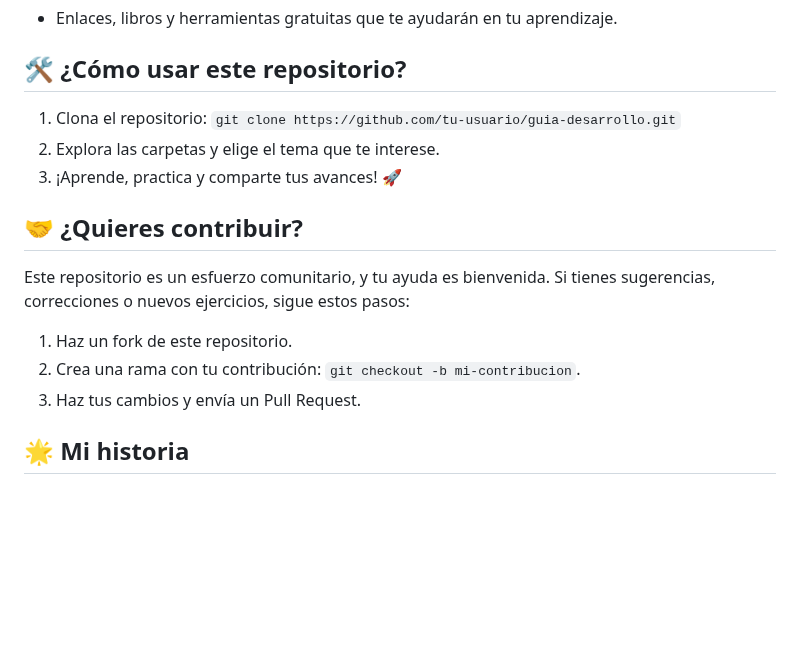
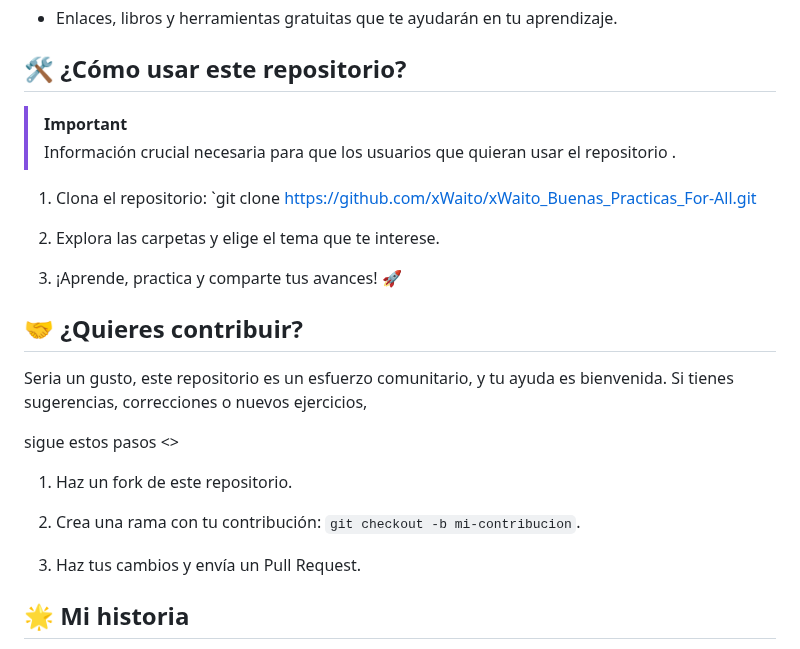
Before and after one commit to xWaito/xWaito_Buenas_Practicas_For-All, a Markdown page: README.md, the part around the change. Rendered like a GitHub page; blank space fills up the shorter version.

Commit message:
Pendiente_cambios

```diff
--- a/README.md
+++ b/README.md
@@ -69,15 +69,27 @@ No se trata solo de quedarnos con lo básico de la estructura; aunque no siempre
 
 ## 🛠️ ¿Cómo usar este repositorio?
 
-1. Clona el repositorio: `git clone https://github.com/tu-usuario/guia-desarrollo.git`
+> [!IMPORTANT]
+> Información crucial necesaria para que los usuarios que quieran usar el repositorio .
+
+1. Clona el repositorio: `git clone https://github.com/xWaito/xWaito_Buenas_Practicas_For-All.git
+
 2. Explora las carpetas y elige el tema que te interese.
+
 3. ¡Aprende, practica y comparte tus avances! 🚀
 
 ## 🤝 ¿Quieres contribuir?
-Este repositorio es un esfuerzo comunitario, y tu ayuda es bienvenida. Si tienes sugerencias, correcciones o nuevos ejercicios, sigue estos pasos:
+
+Seria un gusto, este repositorio es un esfuerzo comunitario, y tu ayuda es bienvenida. Si tienes sugerencias, correcciones o nuevos ejercicios,
+
+ sigue estos pasos <>
+
 1. Haz un fork de este repositorio.
+
 2. Crea una rama con tu contribución: `git checkout -b mi-contribucion`.
+
 3. Haz tus cambios y envía un Pull Request.
+
 
 ## 🌟 Mi historia
 Soy alguien que está luchando por salir adelante y mejorar mi situación económica a través del desarrollo de software. 💻 Sé lo difícil que puede ser empezar sin recursos, por eso quiero que este repositorio sea un lugar donde todos podamos aprender y crecer juntos, sin importar nuestras circunstancias.
```
